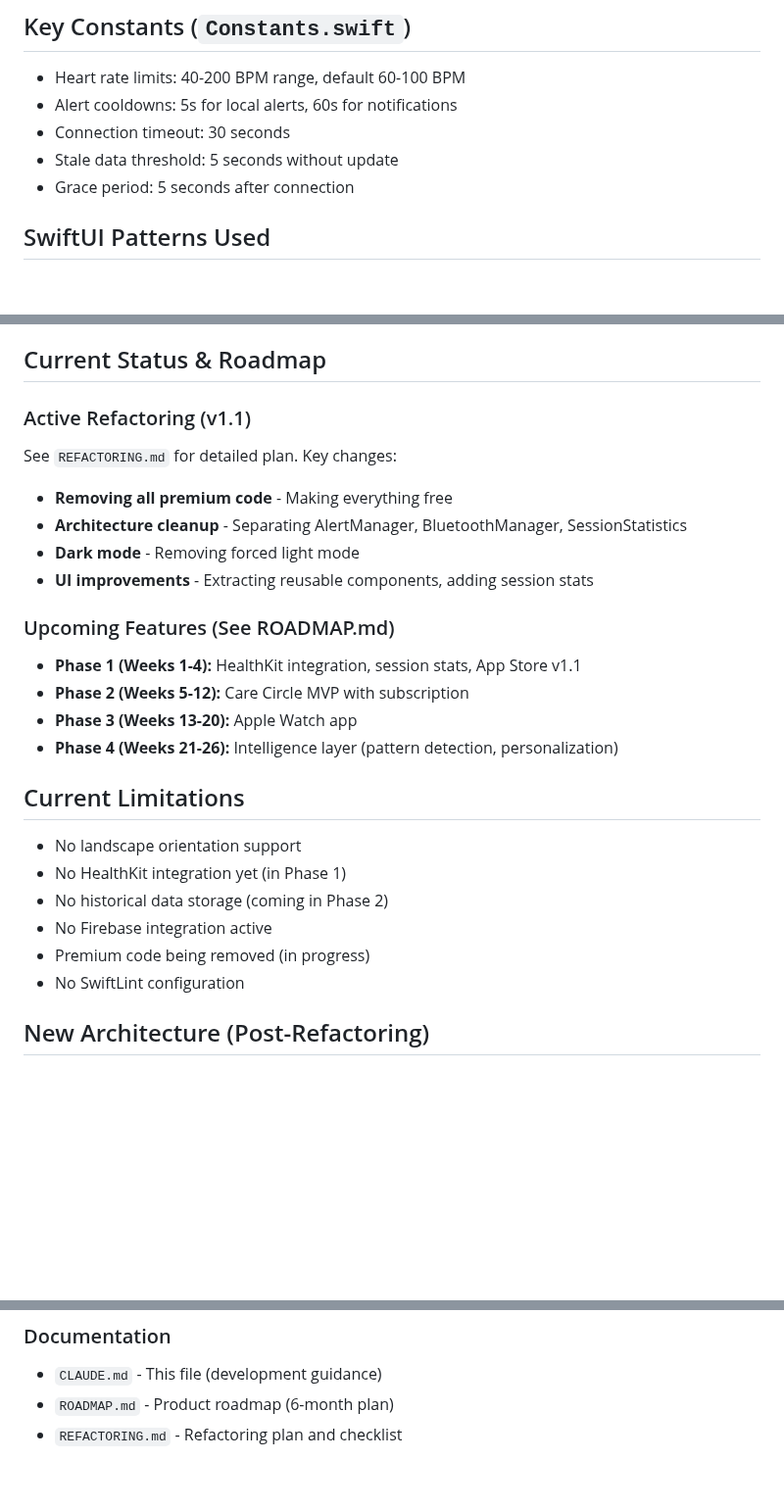
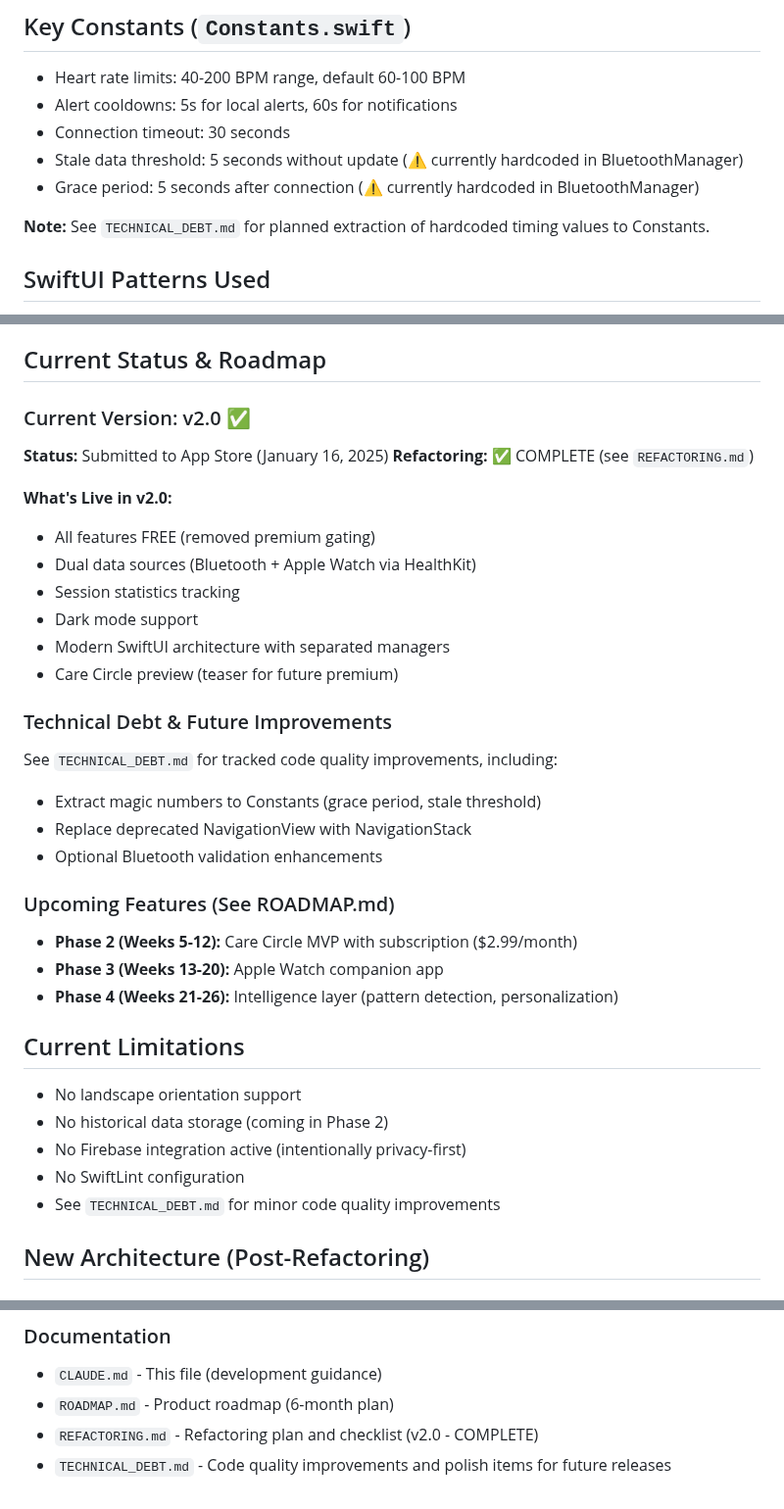
Before and after one commit to brownsterbits/HeartSafeAlerts, a Markdown page: CLAUDE.md, 3 parts joined by grey strips. Shown at 98% size. Drawn GitHub-style; blank space fills up the shorter version.

```diff
--- a/CLAUDE.md
+++ b/CLAUDE.md
@@ -219,8 +219,10 @@ xcodebuild -project HeartSafeAlerts.xcodeproj -scheme HeartSafeAlerts -configura
 - Heart rate limits: 40-200 BPM range, default 60-100 BPM
 - Alert cooldowns: 5s for local alerts, 60s for notifications
 - Connection timeout: 30 seconds
-- Stale data threshold: 5 seconds without update
-- Grace period: 5 seconds after connection
+- Stale data threshold: 5 seconds without update (⚠️ currently hardcoded in BluetoothManager)
+- Grace period: 5 seconds after connection (⚠️ currently hardcoded in BluetoothManager)
+
+**Note:** See `TECHNICAL_DEBT.md` for planned extraction of hardcoded timing values to Constants.
 
 ## SwiftUI Patterns Used
 - `@StateObject` for object ownership
@@ -267,26 +269,35 @@ All alert methods check premium status first before executing.
 
 ## Current Status & Roadmap
 
-### Active Refactoring (v1.1)
-See `REFACTORING.md` for detailed plan. Key changes:
-- **Removing all premium code** - Making everything free
-- **Architecture cleanup** - Separating AlertManager, BluetoothManager, SessionStatistics
-- **Dark mode** - Removing forced light mode
-- **UI improvements** - Extracting reusable components, adding session stats
+### Current Version: v2.0 ✅
+**Status:** Submitted to App Store (January 16, 2025)
+**Refactoring:** ✅ COMPLETE (see `REFACTORING.md`)
+
+**What's Live in v2.0:**
+- All features FREE (removed premium gating)
+- Dual data sources (Bluetooth + Apple Watch via HealthKit)
+- Session statistics tracking
+- Dark mode support
+- Modern SwiftUI architecture with separated managers
+- Care Circle preview (teaser for future premium)
+
+### Technical Debt & Future Improvements
+See `TECHNICAL_DEBT.md` for tracked code quality improvements, including:
+- Extract magic numbers to Constants (grace period, stale threshold)
+- Replace deprecated NavigationView with NavigationStack
+- Optional Bluetooth validation enhancements
 
 ### Upcoming Features (See ROADMAP.md)
-- **Phase 1 (Weeks 1-4):** HealthKit integration, session stats, App Store v1.1
-- **Phase 2 (Weeks 5-12):** Care Circle MVP with subscription
-- **Phase 3 (Weeks 13-20):** Apple Watch app
+- **Phase 2 (Weeks 5-12):** Care Circle MVP with subscription ($2.99/month)
+- **Phase 3 (Weeks 13-20):** Apple Watch companion app
 - **Phase 4 (Weeks 21-26):** Intelligence layer (pattern detection, personalization)
 
 ## Current Limitations
 - No landscape orientation support
-- No HealthKit integration yet (in Phase 1)
 - No historical data storage (coming in Phase 2)
-- No Firebase integration active
-- Premium code being removed (in progress)
+- No Firebase integration active (intentionally privacy-first)
 - No SwiftLint configuration
+- See `TECHNICAL_DEBT.md` for minor code quality improvements
 
 ## New Architecture (Post-Refactoring)
 
@@ -349,4 +360,5 @@ This makes testing easier, reduces coupling, and prepares for HealthKit integrat
 ### Documentation
 - `CLAUDE.md` - This file (development guidance)
 - `ROADMAP.md` - Product roadmap (6-month plan)
-- `REFACTORING.md` - Refactoring plan and checklist
+- `REFACTORING.md` - Refactoring plan and checklist (v2.0 - COMPLETE)
+- `TECHNICAL_DEBT.md` - Code quality improvements and polish items for future releases
```
Also changed, not shown: TECHNICAL_DEBT.md (added, +216 -0 lines).
